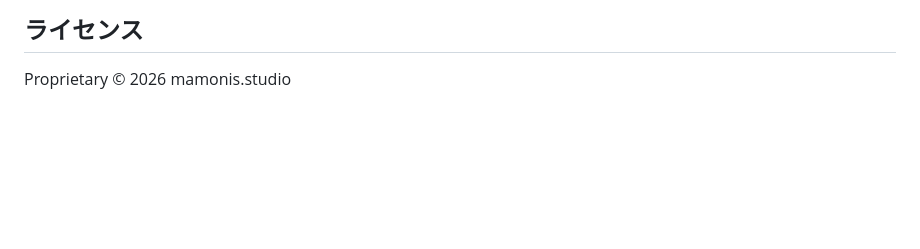
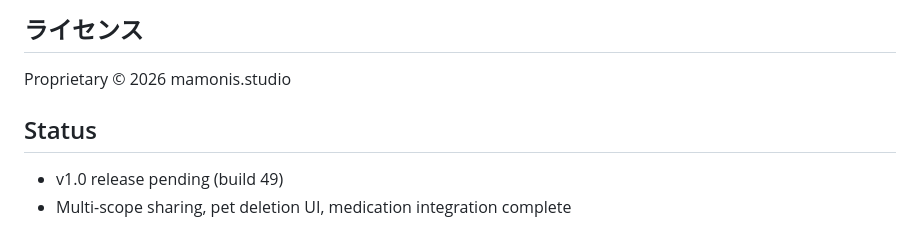
Before and after one commit to mamonis-studio/petlo, a Markdown page: README.md, the part around the change. Rendered like a GitHub page; blank space fills up the shorter version.

Commit message:
docs: update status for v1.0 release prep

```diff
--- a/README.md
+++ b/README.md
@@ -166,3 +166,8 @@ lib/
 ## ライセンス
 
 Proprietary © 2026 mamonis.studio
+
+## Status
+
+- v1.0 release pending (build 49)
+- Multi-scope sharing, pet deletion UI, medication integration complete
```
